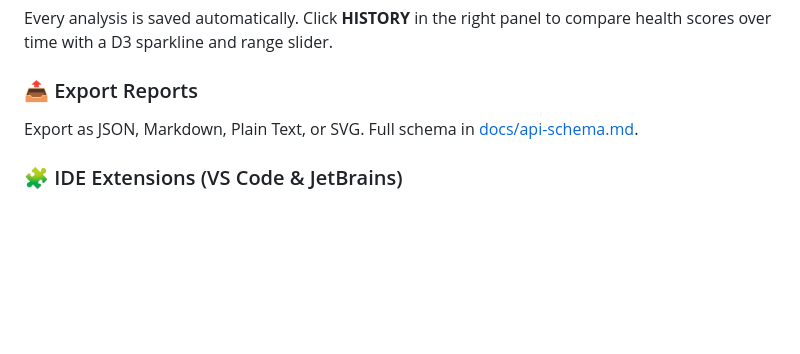
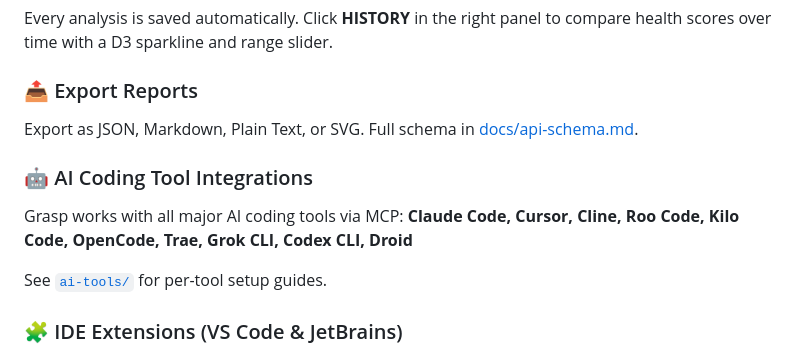
Before and after one commit to ashfordeOU/grasp, a Markdown page: README.md, the part around the change. Drawn GitHub-style; blank space fills up the shorter version.

```diff
--- a/README.md
+++ b/README.md
@@ -359,6 +359,12 @@ Every analysis is saved automatically. Click **HISTORY** in the right panel to c
 ### 📤 Export Reports
 Export as JSON, Markdown, Plain Text, or SVG. Full schema in [docs/api-schema.md](docs/api-schema.md).
 
+### 🤖 AI Coding Tool Integrations
+Grasp works with all major AI coding tools via MCP:
+**Claude Code, Cursor, Cline, Roo Code, Kilo Code, OpenCode, Trae, Grok CLI, Codex CLI, Droid**
+
+See [`ai-tools/`](./ai-tools/) for per-tool setup guides.
+
 ### 🧩 IDE Extensions (VS Code & JetBrains)
 Install from the [VS Code Marketplace](https://marketplace.visualstudio.com/items?itemName=ashfordeOU.grasp-vscode) or [JetBrains Marketplace](https://plugins.jetbrains.com/plugin/31362-grasp--code-architecture-visualizer) for a live dependency graph in your sidebar. VS Code features:
 - Auto-analyses workspace on startup, re-analyses on file save (2s debounce)
```
Also changed, not shown: ai-tools/README.md (added, +43 -0 lines).
